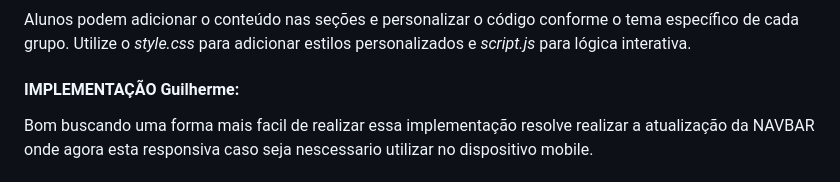
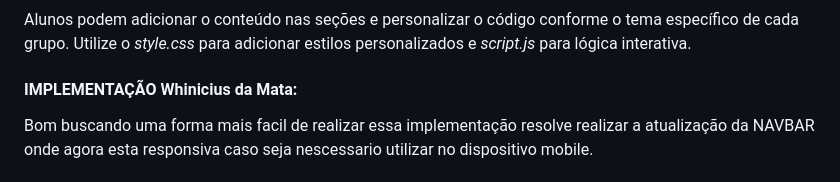
Before and after one commit to Guilly-Barros/N3-Whinicius, a Markdown page: README.md, the part around the change. GitHub-like rendering.

Commit message:
Atualização 02

```diff
--- a/README.md
+++ b/README.md
@@ -82,7 +82,7 @@ Abaixo, segue o modelo da tela inicial que deve aparecer ao acessar o navegador.
 Alunos podem adicionar o conteúdo nas seções e personalizar o código conforme o tema específico de cada grupo. Utilize o *style.css* para adicionar estilos personalizados e *script.js* para lógica interativa.
 
 
-#### IMPLEMENTAÇÃO Guilherme:
+#### IMPLEMENTAÇÃO Whinicius da Mata:
 
 Bom buscando uma forma mais facil de realizar essa implementação resolve realizar a atualização da NAVBAR onde agora esta responsiva caso seja nescessario utilizar no dispositivo mobile.
 
```
